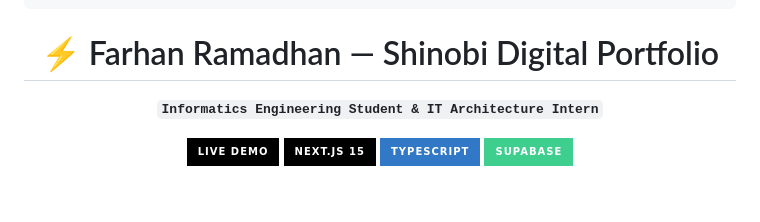
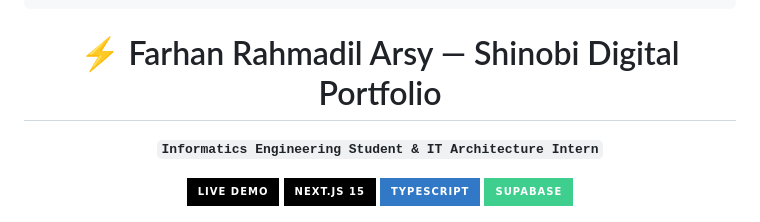
Before and after one commit to FarhanRahmadilArsi/portofolionarutofarhan, a Markdown page: README.md, the part around the change. Drawn GitHub-style; badges without logos; blank space fills up the shorter version.

````diff
--- a/README.md
+++ b/README.md
@@ -9,7 +9,7 @@
 ╚══════╝╚═╝  ╚═╝╚═╝╚═╝  ╚═══╝ ╚═════╝ ╚═════╝ ╚═╝    ╚═════╝ ╚══════╝  ╚═══╝
 ```
 
-# ⚡ Farhan Ramadhan — Shinobi Digital Portfolio
+# ⚡ Farhan Rahmadil Arsy — Shinobi Digital Portfolio
 
 **`Informatics Engineering Student & IT Architecture Intern`**
 
````
